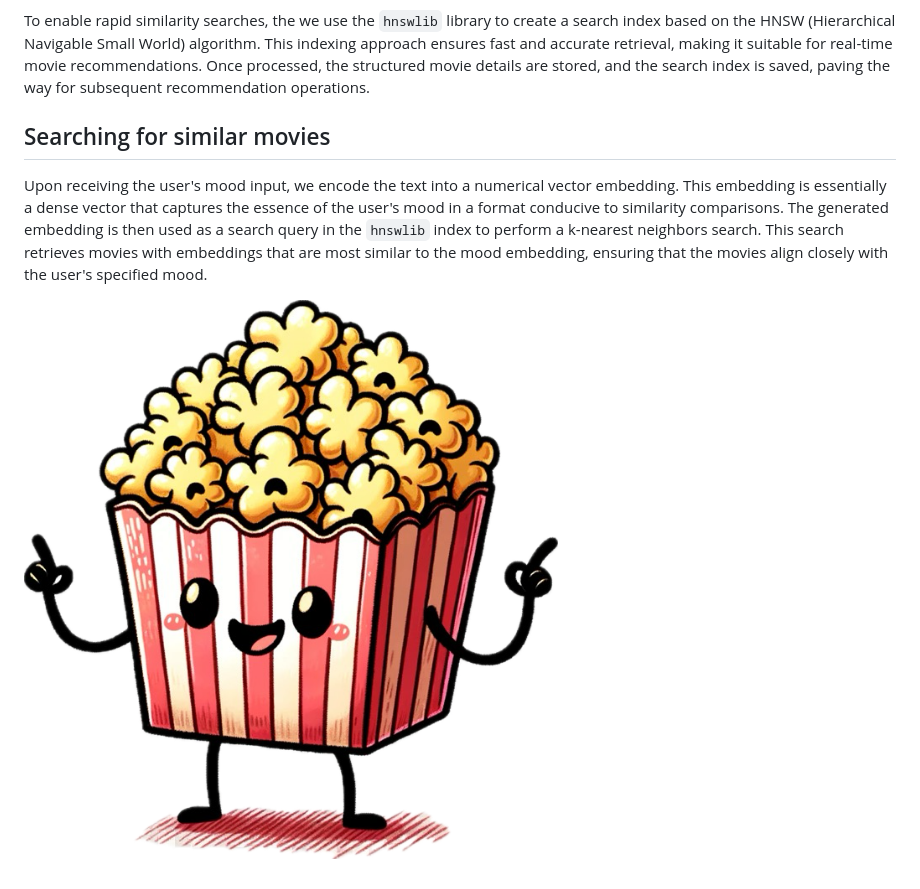
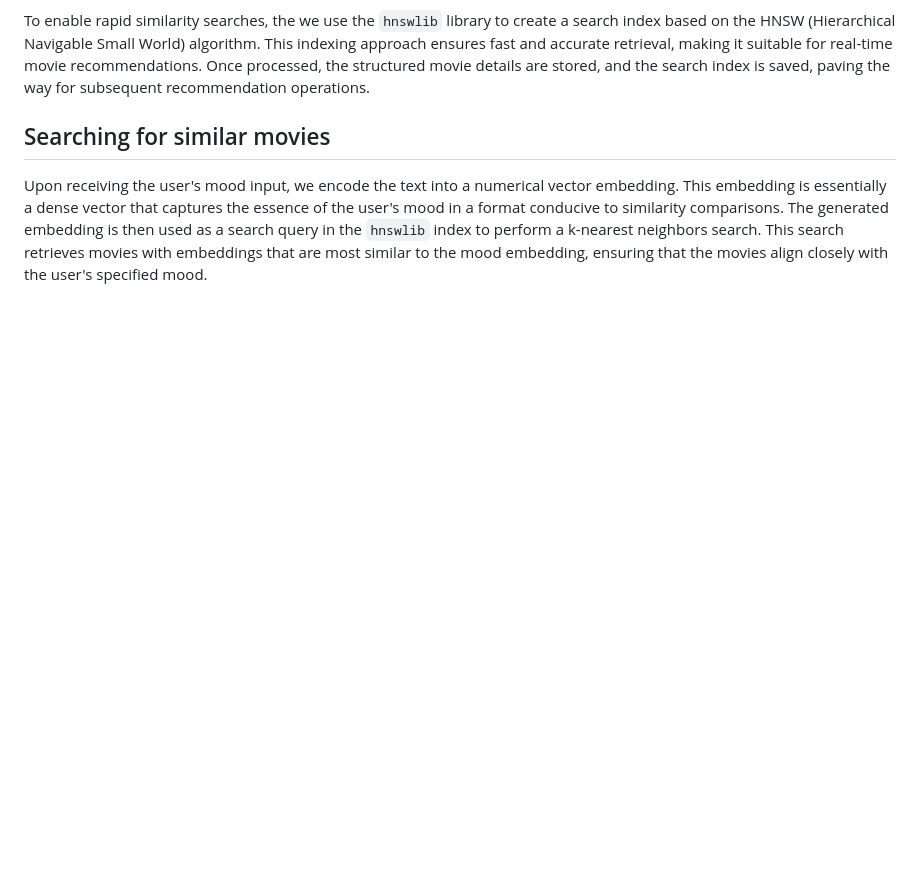
Before and after one commit to sebastian-montero/moodflix, a Markdown page: README.md, the part around the change. Drawn GitHub-style; blank space fills up the shorter version.

```diff
--- a/README.md
+++ b/README.md
@@ -28,5 +28,3 @@ Upon receiving the user's mood input, we encode the text into a numerical vector
 This embedding is essentially a dense vector that captures the essence of the user's mood in a format conducive to similarity comparisons.
 The generated embedding is then used as a search query in the `hnswlib` index to perform a k-nearest neighbors search.
 This search retrieves movies with embeddings that are most similar to the mood embedding, ensuring that the movies align closely with the user's specified mood.
-
-![img](./im_pop.png)
```
